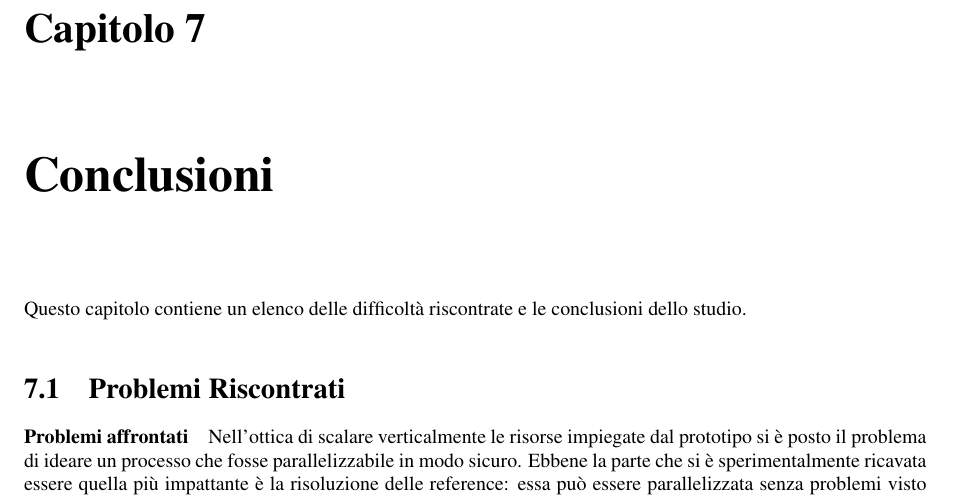
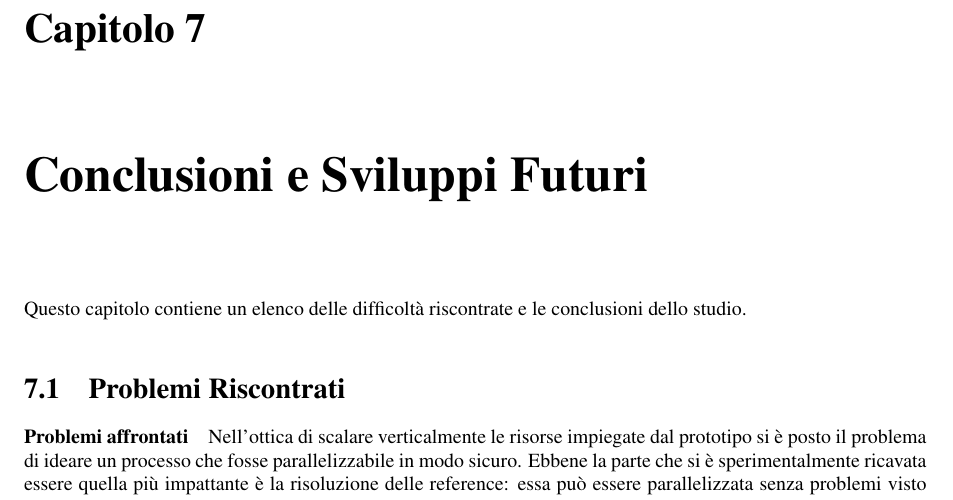
Before and after one commit to frefolli/skullian-thesis, a LaTeX thesis (thesis.tex, which reads chapters/07-results.tex): part of page 45 of 50, cut so that both start at the same text. Compiled offline with pdfLaTeX.

Commit message:
Update 07-results.tex

```diff
--- a/chapters/07-results.tex
+++ b/chapters/07-results.tex
@@ -1,4 +1,4 @@
-\chapter{Conclusioni}
+\chapter{Conclusioni e Sviluppi Futuri}
 
 Questo capitolo contiene un elenco delle difficolt\`a riscontrate e le conclusioni dello studio.
 
```
